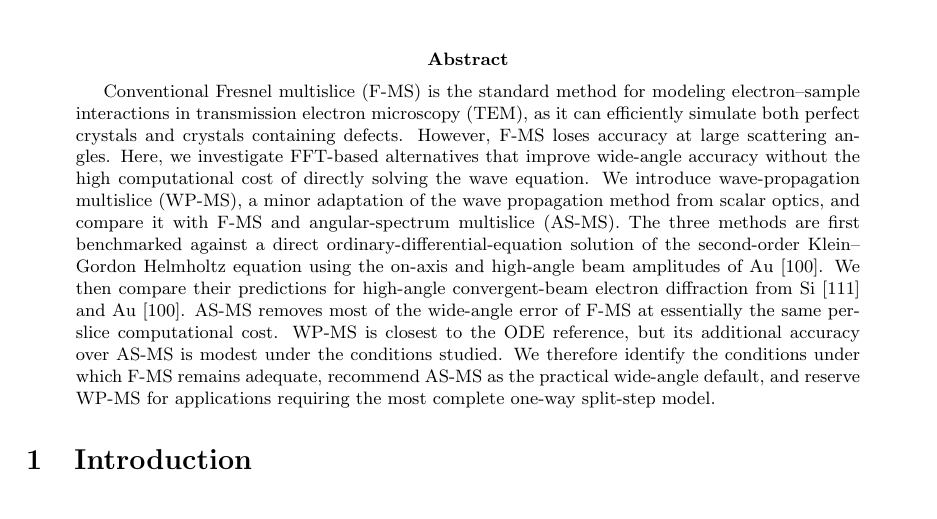
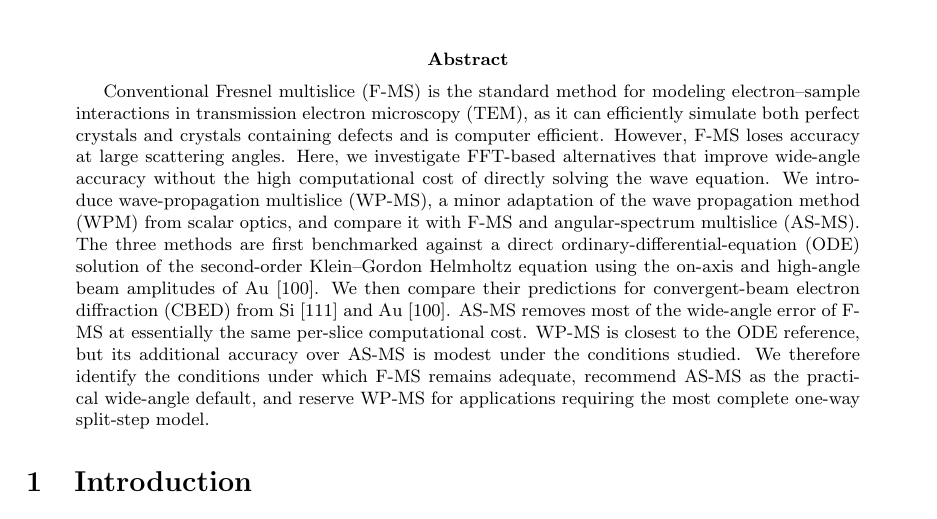
Before and after one commit to DavidLanders95/WideAnglePropagation, a LaTeX paper (Paper/main.tex): part of page 1 of 17, cut so that both start at the same text. Compiled offline with pdfLaTeX.

Commit message:
changes to abstract

```diff
--- a/Paper/main.tex
+++ b/Paper/main.tex
@@ -35,17 +35,18 @@
 \begin{abstract}
 Conventional Fresnel multislice (F-MS) is the standard method for modeling
 electron--sample interactions in transmission electron microscopy (TEM), as it
-can efficiently simulate both perfect crystals and crystals containing defects.
-However, F-MS loses accuracy at large scattering angles. Here, we investigate
+can efficiently simulate both perfect crystals and crystals containing defects and is computer efficient.
+However, F-MS loses accuracy at large scattering angles.
+Here, we investigate
 FFT-based alternatives that improve wide-angle accuracy without the high
 computational cost of directly solving the wave equation. We introduce
 wave-propagation multislice (WP-MS), a minor adaptation of the wave propagation
-method from scalar optics, and compare it with F-MS and angular-spectrum
+method (WPM) from scalar optics, and compare it with F-MS and angular-spectrum
 multislice (AS-MS). The three methods are first benchmarked against a direct
-ordinary-differential-equation solution of the second-order Klein--Gordon
+ordinary-differential-equation (ODE) solution of the second-order Klein--Gordon
 Helmholtz equation using the on-axis and high-angle beam amplitudes of Au~[100].
-We then compare their predictions for high-angle convergent-beam electron
-diffraction from Si~[111] and Au~[100]. AS-MS removes most of the wide-angle
+We then compare their predictions for convergent-beam electron
+diffraction (CBED) from Si~[111] and Au~[100]. AS-MS removes most of the wide-angle
 error of F-MS at essentially the same per-slice computational cost. WP-MS is
 closest to the ODE reference, but its additional accuracy over AS-MS is modest
 under the conditions studied. We therefore identify the conditions under which
```
Also changed, not shown: Paper/main.bbl, 1 other file.
